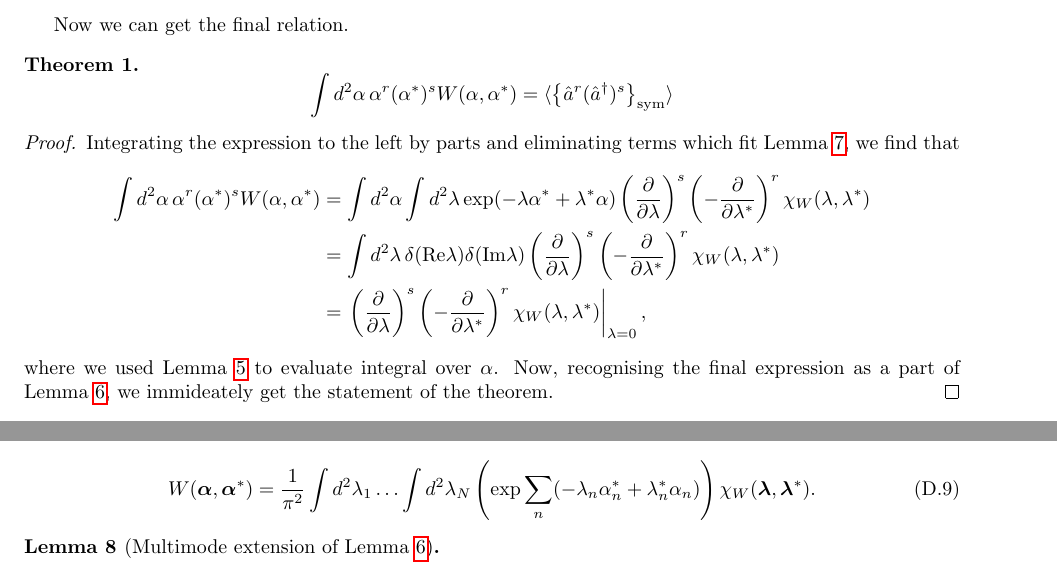
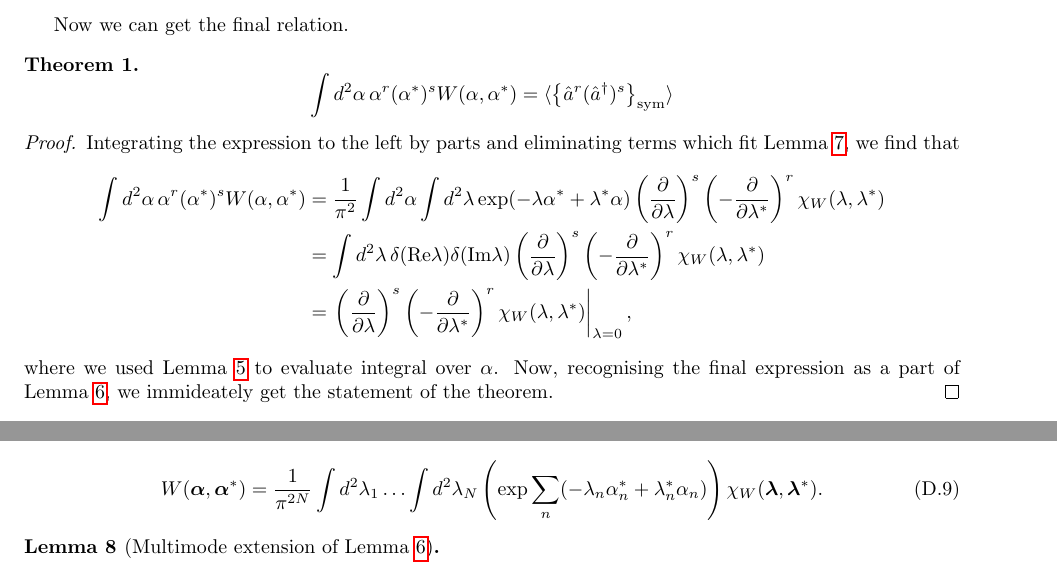
Before and after one commit to fjarri/thesis, a LaTeX document (notes.tex, which reads chapters/multimode_formalism.tex): two parts of pages 23 and 24 of 30, joined at a grey line, cut so that both start at the same text. Compiled offline with pdfLaTeX.

Commit message:
chapters/multimode_formalism: fixed normalisation of W functions

```diff
--- a/chapters/multimode_formalism.tex
+++ b/chapters/multimode_formalism.tex
@@ -524,7 +524,7 @@ Integrating the expression to the left by parts and eliminating terms which fit
 \begin{equation*}
 \begin{split}
 	\int d^2\alpha\, \alpha^r (\alpha^*)^s W(\alpha, \alpha^*)
-	& = \int d^2\alpha \int d^2\lambda
+	& = \frac{1}{\pi^2} \int d^2\alpha \int d^2\lambda
 		\exp(-\lambda \alpha^* + \lambda^* \alpha)
 		\left( \frac{\partial}{\partial \lambda} \right)^s
 		\left( -\frac{\partial}{\partial \lambda^*} \right)^r
@@ -562,7 +562,7 @@ Then the definitions of multimode characteristic function and Wigner function ar
 \begin{equation}
 \label{eqn:multimode-formalism:multimode-wigner}
 	W (\bm{\alpha}, \bm{\alpha}^*)
-	= \frac{1}{\pi^2} \int d^2 \lambda_1 \ldots \int d^2 \lambda_N
+	= \frac{1}{\pi^{2N}} \int d^2 \lambda_1 \ldots \int d^2 \lambda_N
 		\left(
 			\exp \sum\limits_n (-\lambda_n \alpha_n^* + \lambda_n^* \alpha_n)
 		\right)
```
